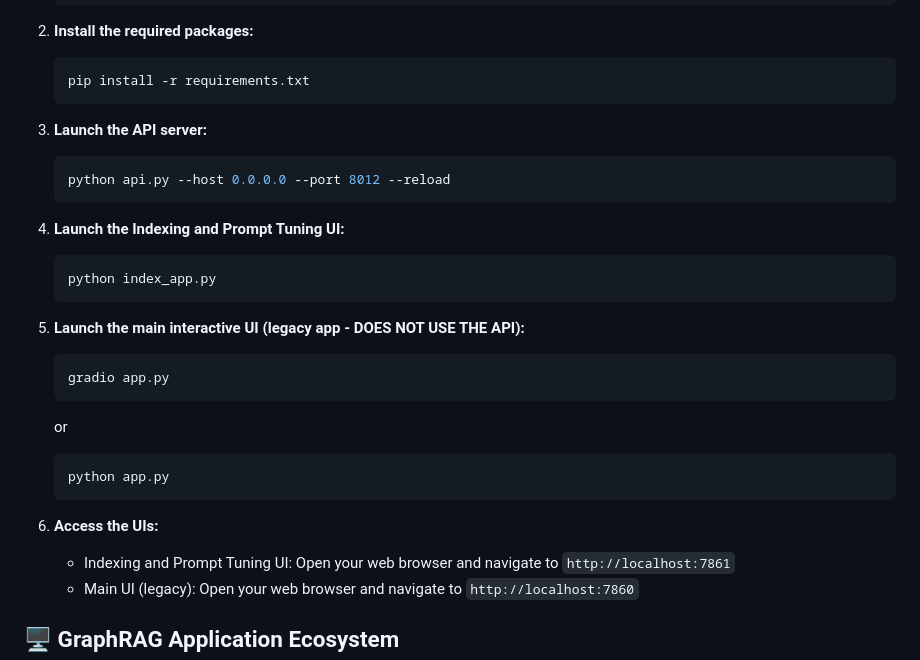
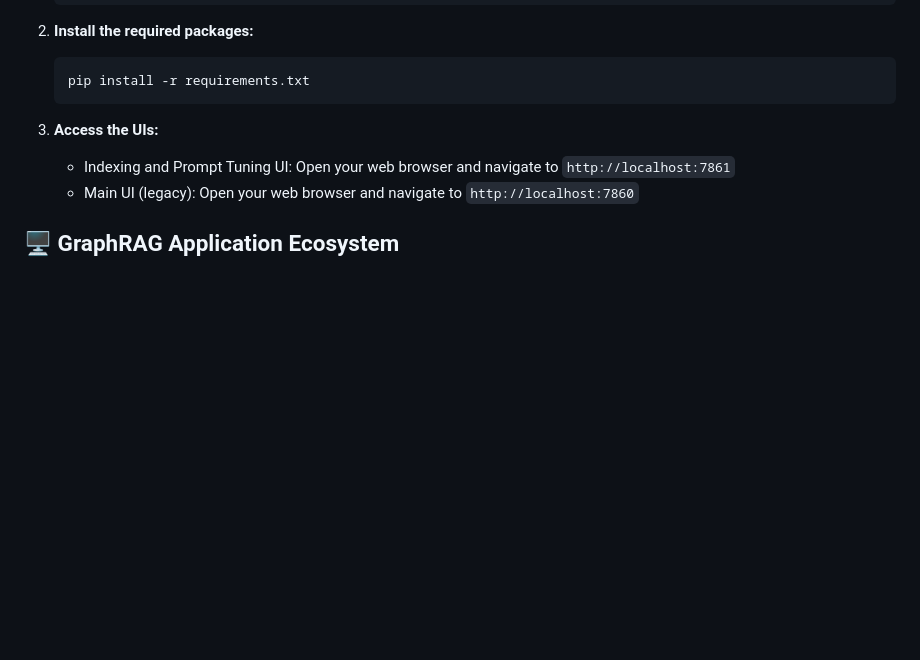
Before and after one commit to TheReallyRealComedian/GraphRAG-Local-UI, a Markdown page: README.md, the part around the change. Drawn GitHub-style; blank space fills up the shorter version.

````diff
--- a/README.md
+++ b/README.md
@@ -67,24 +67,6 @@ Follow these steps to set up and run the GraphRAG Local UI ecosystem:
     pip install -r requirements.txt
     ```
 
-3. **Launch the API server:**
-    ```bash
-    python api.py --host 0.0.0.0 --port 8012 --reload
-    ```
-
-4. **Launch the Indexing and Prompt Tuning UI:**
-    ```bash
-    python index_app.py
-    ```
-
-5. **Launch the main interactive UI (legacy app - DOES NOT USE THE API):**
-    ```bash
-    gradio app.py
-    ```
-    or
-    ```bash
-    python app.py
-    ```
 
 6. **Access the UIs:**
     - Indexing and Prompt Tuning UI: Open your web browser and navigate to `http://localhost:7861`
````
